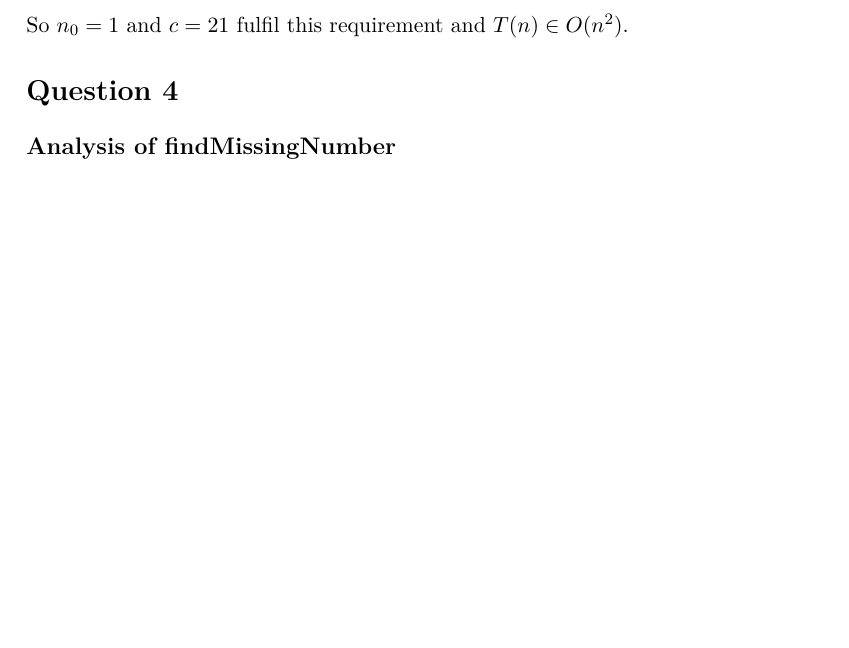
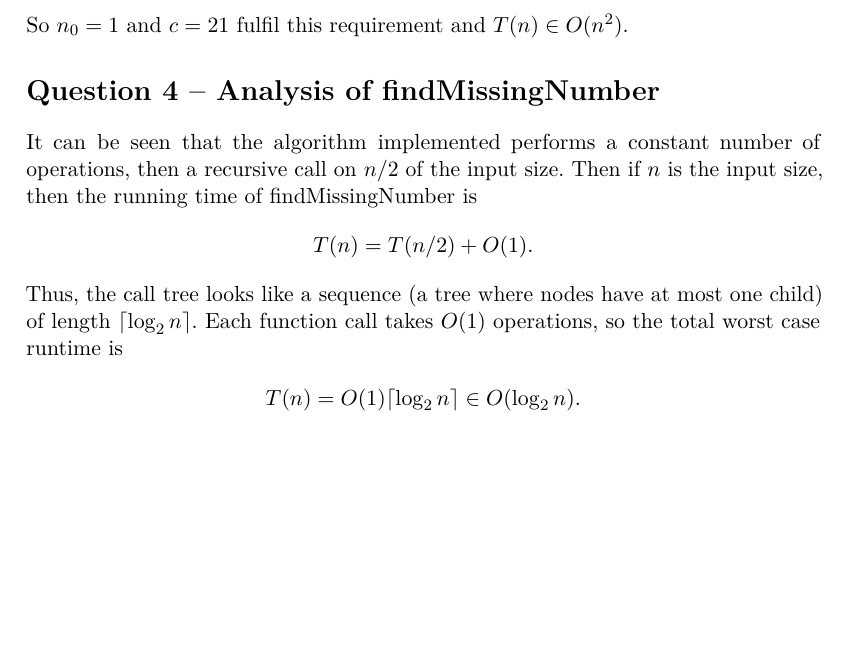
Before and after one commit to KentonLam/comp3506_ass2, a LaTeX document (README.tex): part of page 3 of 3, cut so that both start at the same text. The pictures show the PDF file README.pdf that the author committed with the source.

Commit message:
basic q4

```diff
--- a/README.tex
+++ b/README.tex
@@ -131,8 +130,20 @@ Assume $n \ge 1$. Then,
 So $n_0 = 1$ and $c = 21$ fulfil this requirement and $T(n) \in O(n^2)$.
 
 
+\section*{Question 4 -- {Analysis of {findMissingNumber}}}
+It can be seen that the algorithm implemented performs a constant
+number of operations, then a recursive call on $n/2$ of the input size.
+Then if $n$ is the input size, then the running time of findMissingNumber
+is
+\begin{align*}
+    T(n) &= T(n/2) + O(1).
+\end{align*}
+Thus, the call tree looks like a sequence (a tree where nodes have at most one child)
+of length $\lceil \log_2 n\rceil$. Each function call takes $O(1)$ operations, so the total
+worst case runtime is
+\begin{align*}
+    T(n) &= O(1)\lceil \log_2 n\rceil  \in O(\log_2 n).
+\end{align*}
 
-\section*{Question 4}
-\subsection*{Analysis of {findMissingNumber}}
 
 \end{document}
```
Also changed, not shown: README.pdf, README.tex (13 more changed lines).
